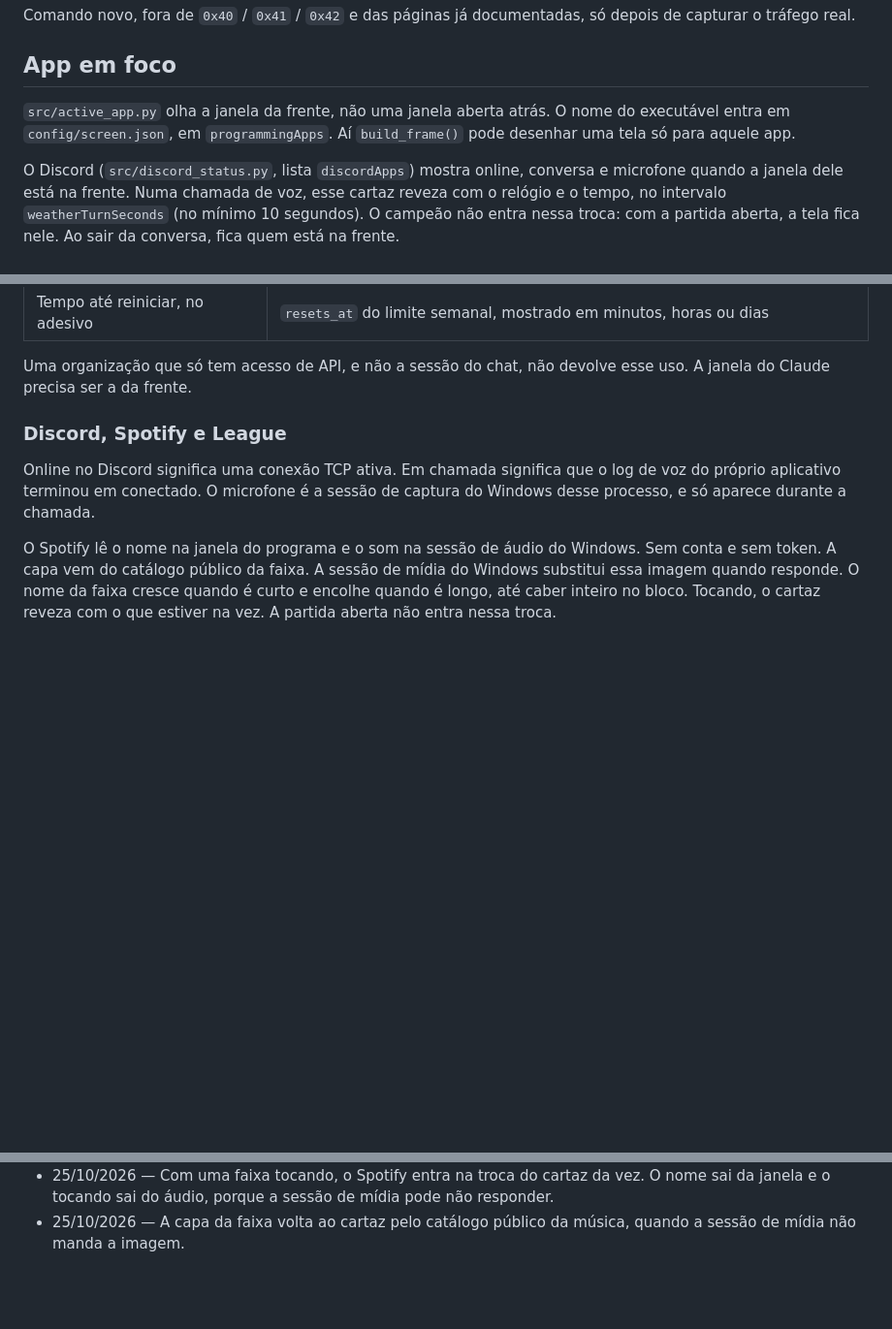
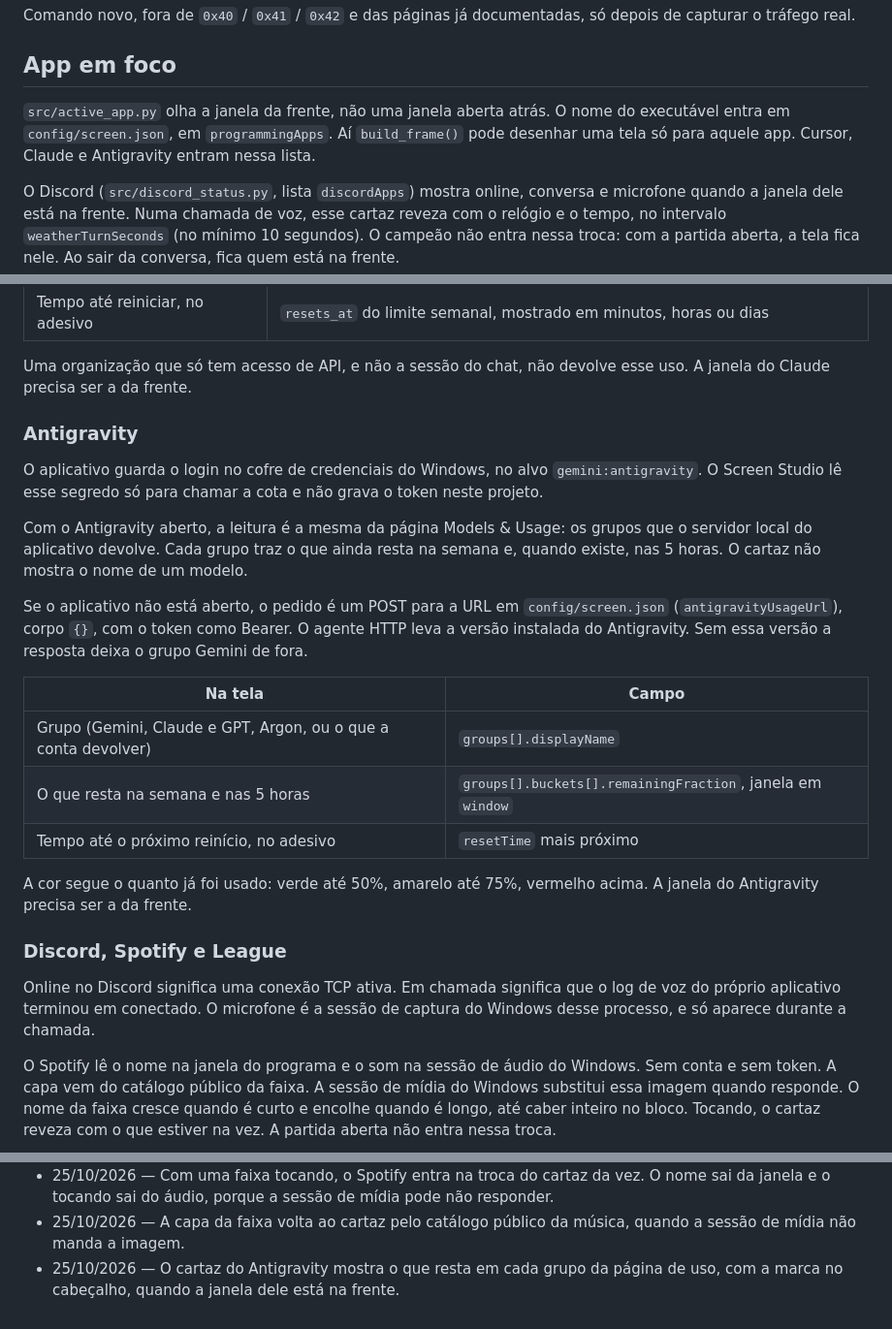
Before and after one commit to RicckVale/titorion-custom-screen, a Markdown page: docs/tecnicos/tela.md, 3 parts joined by grey strips. Shown at 97% size. GitHub-like rendering; blank space fills up the shorter version.

```diff
--- a/docs/tecnicos/tela.md
+++ b/docs/tecnicos/tela.md
@@ -82,7 +82,7 @@ Comando novo, fora de `0x40` / `0x41` / `0x42` e das páginas já documentadas,
 
 ## App em foco
 
-`src/active_app.py` olha a janela da frente, não uma janela aberta atrás. O nome do executável entra em `config/screen.json`, em `programmingApps`. Aí `build_frame()` pode desenhar uma tela só para aquele app.
+`src/active_app.py` olha a janela da frente, não uma janela aberta atrás. O nome do executável entra em `config/screen.json`, em `programmingApps`. Aí `build_frame()` pode desenhar uma tela só para aquele app. Cursor, Claude e Antigravity entram nessa lista.
 
 O Discord (`src/discord_status.py`, lista `discordApps`) mostra online, conversa e microfone quando a janela dele está na frente. Numa chamada de voz, esse cartaz reveza com o relógio e o tempo, no intervalo `weatherTurnSeconds` (no mínimo 10 segundos). O campeão não entra nessa troca: com a partida aberta, a tela fica nele. Ao sair da conversa, fica quem está na frente.
 
@@ -124,6 +124,22 @@ O pedido é um GET para a URL em `config/screen.json` (`claudeUsageUrl`), com `{
 | Tempo até reiniciar, no adesivo | `resets_at` do limite semanal, mostrado em minutos, horas ou dias |
 
 Uma organização que só tem acesso de API, e não a sessão do chat, não devolve esse uso. A janela do Claude precisa ser a da frente.
+
+### Antigravity
+
+O aplicativo guarda o login no cofre de credenciais do Windows, no alvo `gemini:antigravity`. O Screen Studio lê esse segredo só para chamar a cota e não grava o token neste projeto.
+
+Com o Antigravity aberto, a leitura é a mesma da página Models & Usage: os grupos que o servidor local do aplicativo devolve. Cada grupo traz o que ainda resta na semana e, quando existe, nas 5 horas. O cartaz não mostra o nome de um modelo.
+
+Se o aplicativo não está aberto, o pedido é um POST para a URL em `config/screen.json` (`antigravityUsageUrl`), corpo `{}`, com o token como Bearer. O agente HTTP leva a versão instalada do Antigravity. Sem essa versão a resposta deixa o grupo Gemini de fora.
+
+| Na tela | Campo |
+|---|---|
+| Grupo (Gemini, Claude e GPT, Argon, ou o que a conta devolver) | `groups[].displayName` |
+| O que resta na semana e nas 5 horas | `groups[].buckets[].remainingFraction`, janela em `window` |
+| Tempo até o próximo reinício, no adesivo | `resetTime` mais próximo |
+
+A cor segue o quanto já foi usado: verde até 50%, amarelo até 75%, vermelho acima. A janela do Antigravity precisa ser a da frente.
 
 ### Discord, Spotify e League
 
@@ -171,3 +187,4 @@ No teclado, o Screen Studio sobe pela bandeja (`Screen Studio.bat`). A janela n
 - 25/10/2026 — O cartaz do tempo ganhou ícone em pixel da condição: sol, nuvem, chuva, neve e tempestade.
 - 25/10/2026 — Com uma faixa tocando, o Spotify entra na troca do cartaz da vez. O nome sai da janela e o tocando sai do áudio, porque a sessão de mídia pode não responder.
 - 25/10/2026 — A capa da faixa volta ao cartaz pelo catálogo público da música, quando a sessão de mídia não manda a imagem.
+- 25/10/2026 — O cartaz do Antigravity mostra o que resta em cada grupo da página de uso, com a marca no cabeçalho, quando a janela dele está na frente.
```
Also changed, not shown: README.md (+7 -2 lines), assets/preview-antigravity.png (added), 7 other files.
